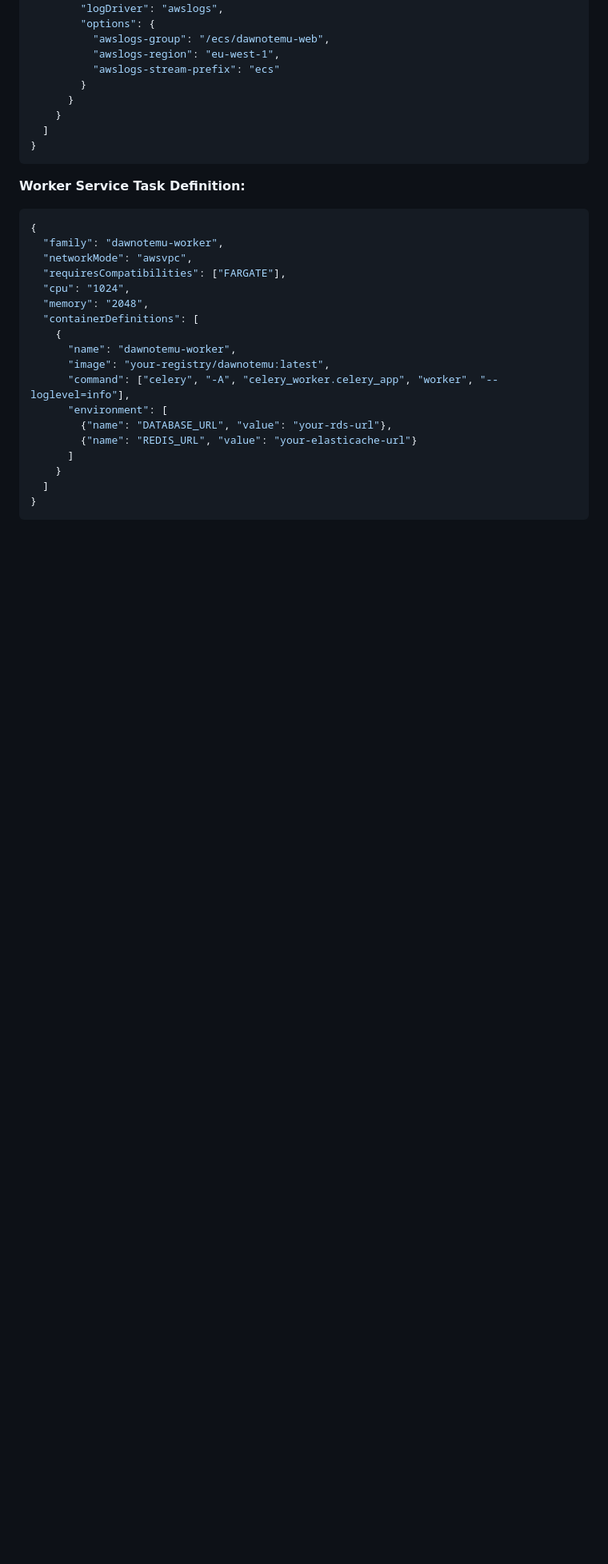
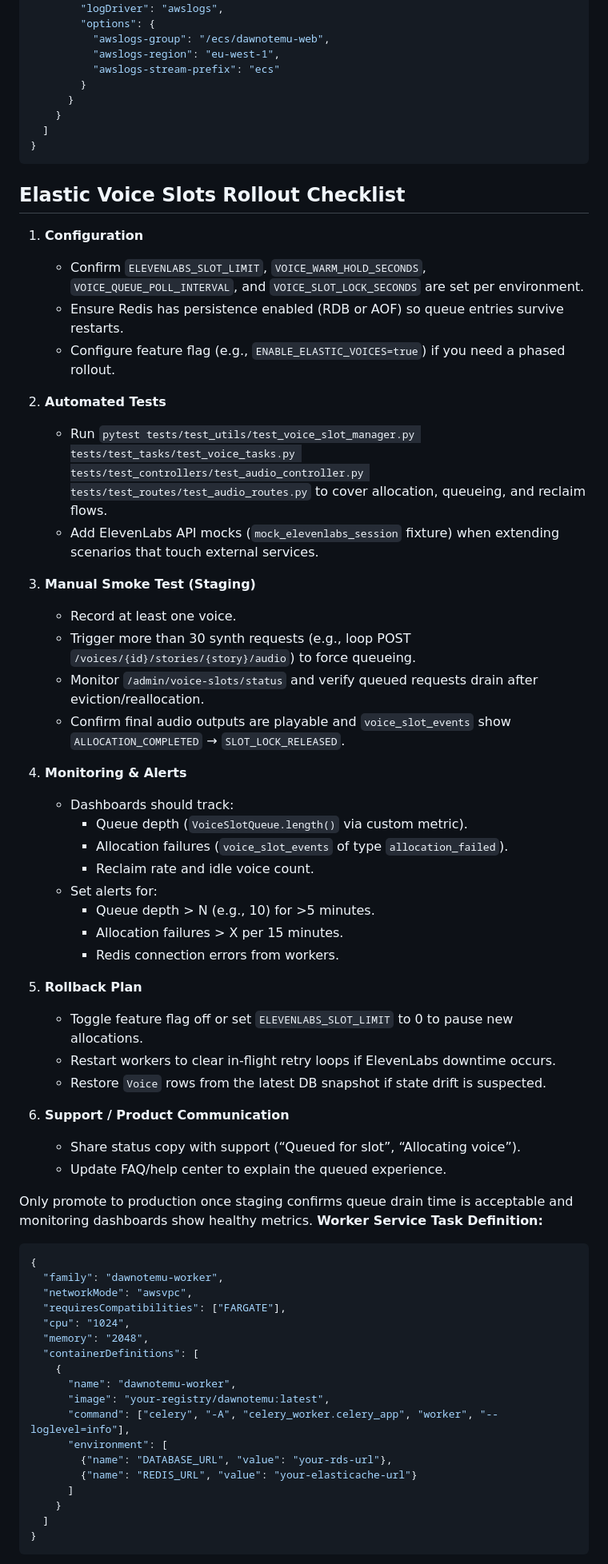
Before and after one commit to DawnoTemu/server, a Markdown page: docs/DEPLOYMENT.md, the part around the change. Shown: that part at 80% size. Rendered like a GitHub page; blank space fills up the shorter version.

Commit message:
docs: add voice slot rollout checklist

````diff
--- a/docs/DEPLOYMENT.md
+++ b/docs/DEPLOYMENT.md
@@ -220,6 +220,44 @@ For enterprise-grade deployment on AWS:
 }
 ```
 
+
+## Elastic Voice Slots Rollout Checklist
+
+1. **Configuration**
+   - Confirm `ELEVENLABS_SLOT_LIMIT`, `VOICE_WARM_HOLD_SECONDS`, `VOICE_QUEUE_POLL_INTERVAL`, and `VOICE_SLOT_LOCK_SECONDS` are set per environment.
+   - Ensure Redis has persistence enabled (RDB or AOF) so queue entries survive restarts.
+   - Configure feature flag (e.g., `ENABLE_ELASTIC_VOICES=true`) if you need a phased rollout.
+
+2. **Automated Tests**
+   - Run `pytest tests/test_utils/test_voice_slot_manager.py tests/test_tasks/test_voice_tasks.py tests/test_controllers/test_audio_controller.py tests/test_routes/test_audio_routes.py` to cover allocation, queueing, and reclaim flows.
+   - Add ElevenLabs API mocks (`mock_elevenlabs_session` fixture) when extending scenarios that touch external services.
+
+3. **Manual Smoke Test (Staging)**
+   - Record at least one voice.
+   - Trigger more than 30 synth requests (e.g., loop POST `/voices/{id}/stories/{story}/audio`) to force queueing.
+   - Monitor `/admin/voice-slots/status` and verify queued requests drain after eviction/reallocation.
+   - Confirm final audio outputs are playable and `voice_slot_events` show `ALLOCATION_COMPLETED` → `SLOT_LOCK_RELEASED`.
+
+4. **Monitoring & Alerts**
+   - Dashboards should track:
+     - Queue depth (`VoiceSlotQueue.length()` via custom metric).
+     - Allocation failures (`voice_slot_events` of type `allocation_failed`).
+     - Reclaim rate and idle voice count.
+   - Set alerts for:
+     - Queue depth > N (e.g., 10) for >5 minutes.
+     - Allocation failures > X per 15 minutes.
+     - Redis connection errors from workers.
+
+5. **Rollback Plan**
+   - Toggle feature flag off or set `ELEVENLABS_SLOT_LIMIT` to 0 to pause new allocations.
+   - Restart workers to clear in-flight retry loops if ElevenLabs downtime occurs.
+   - Restore `Voice` rows from the latest DB snapshot if state drift is suspected.
+
+6. **Support / Product Communication**
+   - Share status copy with support (“Queued for slot”, “Allocating voice”).
+   - Update FAQ/help center to explain the queued experience.
+
+Only promote to production once staging confirms queue drain time is acceptable and monitoring dashboards show healthy metrics.
 **Worker Service Task Definition:**
 ```json
 {
````
